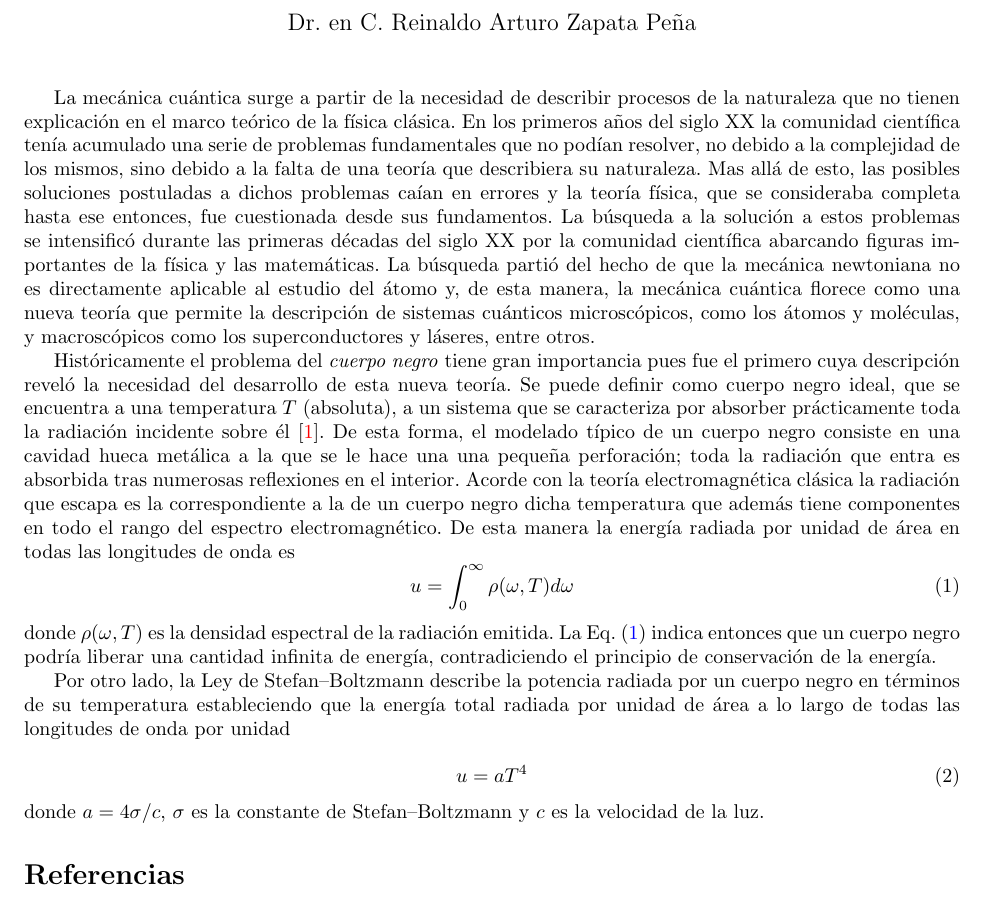
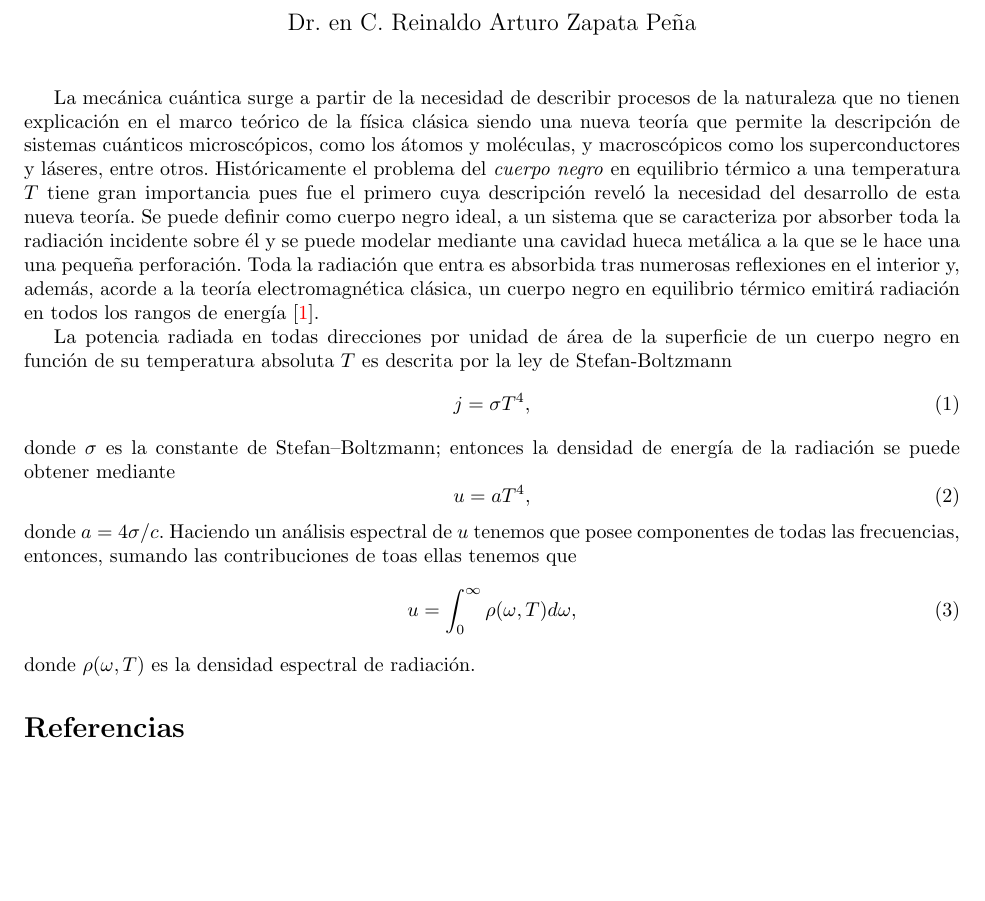
Before and after one commit to reinaldo-z/18-entretextos, a LaTeX document (mecanica_cuantica.tex): part of the page, cut so that both start at the same text, the shorter picture padded with empty space. Compiled offline with pdfLaTeX.

Commit message:
Making changes

```diff
--- a/mecanica_cuantica.tex
+++ b/mecanica_cuantica.tex
@@ -15,67 +15,65 @@
 \maketitle
 
 La mecánica cuántica surge a partir de la necesidad de describir procesos de la
-naturaleza que no tienen explicación en el marco teórico de la física clásica.
+naturaleza que no tienen explicación en el marco teórico de la física clásica
+siendo una nueva teoría que permite la descripción de sistemas cuánticos
+microscópicos, como los átomos y moléculas, y macroscópicos como los
+superconductores y láseres, entre otros.
 %
-En los primeros años del siglo XX la comunidad científica tenía acumulado una
-serie de problemas fundamentales que no podían resolver, no debido a la
-complejidad de los mismos, sino debido a la falta de una teoría que describiera
-su naturaleza.
+Históricamente el problema del \emph{cuerpo negro} en equilibrio térmico a una
+temperatura $T$ tiene gran importancia pues fue el primero cuya descripción
+reveló la necesidad del desarrollo de esta nueva teoría.
 %
-Mas allá de esto, las posibles soluciones postuladas a dichos problemas caían
-en errores y la teoría física, que se consideraba completa hasta ese entonces,
-fue cuestionada desde sus fundamentos.
+Se puede definir como cuerpo negro ideal, a un sistema que se caracteriza por
+absorber toda la radiación incidente sobre él y se puede modelar mediante una
+cavidad hueca metálica a la que se le hace una una pequeña perforación. Toda la
+radiación que entra es absorbida tras numerosas reflexiones en el interior y,
+además, acorde a la teoría electromagnética clásica, un cuerpo negro en
+equilibrio térmico emitirá radiación en todos los rangos de energía
+\cite{planck2013theory}.
+
+La potencia radiada en todas direcciones por unidad de área de la superficie de
+un cuerpo negro en función de su temperatura absoluta $T$ es descrita por la
+ley de Stefan-Boltzmann
 %
-La búsqueda a la solución a estos problemas se intensificó durante las primeras
-décadas del siglo XX por la comunidad científica abarcando figuras importantes
-de la física y las matemáticas. La búsqueda partió del hecho de que la
-mecánica newtoniana no es directamente aplicable al estudio del átomo y,
+\begin{equation}\label{eq:ley-stefan-boltzmann}
+j = \sigma T^{4},
+\end{equation}
 %
-de esta manera, la mecánica cuántica florece como una nueva teoría que permite
-la descripción de sistemas cuánticos microscópicos, como los átomos y
-moléculas, y macroscópicos como los superconductores y láseres, entre otros.
-
-Históricamente el problema del \emph{cuerpo negro} tiene gran importancia pues
-fue el primero cuya descripción reveló la necesidad del desarrollo de esta
-nueva teoría.
+donde $\sigma$ es la constante de Stefan–Boltzmann; entonces la densidad de
+energía de la radiación se puede obtener mediante
 %
-Se puede definir como cuerpo negro ideal, que se encuentra a una temperatura
-$T$ (absoluta), a un sistema que se caracteriza por absorber prácticamente toda
-la radiación incidente sobre él \cite{planck2013theory}.
+\begin{equation}
+u= aT^{4},
+\end{equation}
+donde $a = 4\sigma/c$. Haciendo un análisis espectral de $u$ tenemos que posee
+componentes de todas las frecuencias, entonces, sumando las contribuciones de
+toas ellas tenemos que
 %
-De esta forma, el modelado típico de un cuerpo negro consiste en una cavidad
-hueca metálica a la que se le hace una una pequeña perforación; toda la
-radiación que entra es absorbida tras numerosas reflexiones en el interior.
+\begin{equation}
+u = \int_{0}^{\infty} \rho(\omega, T)d\omega,
+\end{equation}
 %
-Acorde con la teoría electromagnética clásica la radiación que escapa es la
-correspondiente a la de un cuerpo negro dicha temperatura que además tiene
-componentes en todo el rango del espectro electromagnético. De esta manera la
-energía radiada por unidad de área en todas las longitudes de onda es
-\begin{equation}\label{eq:radiacion}
-u = \int _{0}^{\infty} \rho (\omega, T) d\omega
-\end{equation}
-donde $\rho (\omega, T)$ es la densidad espectral de la radiación emitida. La
-Eq. \eqref{eq:radiacion} indica entonces que un cuerpo negro podría liberar una
-cantidad infinita de energía, contradiciendo el principio de conservación de la
-energía.
-
-Por otro lado, la Ley de Stefan–Boltzmann describe la potencia radiada por un
-cuerpo negro en términos de su temperatura estableciendo que la energía total
-radiada por unidad de área a lo largo de todas las longitudes de onda por
-unidad
-
-\begin{equation}\label{eq:ley-stefan-boltzmann}
-u = aT^{4}
-\end{equation}
-donde $a =4 \sigma/c$, $\sigma$ es la constante de Stefan–Boltzmann y $c$ es la
-velocidad de la luz.
+donde $\rho(\omega, T)$ es la densidad espectral de radiación.
 
 
-% The Stefan–Boltzmann law describes the power radiated from a black body in terms of its temperature. Specifically, the Stefan–Boltzmann law states that the total energy radiated per unit surface area of a black body across all wavelengths per unit time
-
-% ⋆ j^{\star} (also known as the black-body radiant emittance) is directly proportional to the fourth power of the black body's thermodynamic temperature T:
 
 
+% La Ley de Rayleigh–Jeans describe de forma clásica la radiancia\footnote{Flujo
+% de radiación en una superficie por unidad de ángulo sólido por unidad de área
+% proyectada.}, $B_{\lambda}(T)$ en función de la longitud de onda $\lambda$,
+% emitida por un cuerpo negro que se encuentra a una temperatura $T$
+% %
+% \begin{equation}
+% B_{\lambda} (T) = \frac{2ck_{B}T}{\lambda^{4}},
+% \end{equation}
+% %
+% o bien, en función de la frecuencia
+% \begin{equation}
+% B_{\lambda} (T) = \frac{2\nu^{2}k_{B}T}{c^{2}},
+% \end{equation}
+% %
+% donde $c$ es la velocidad de la luz, $K_{B}$ es la constante de Boltzmann,
 
 \bibliography{mecanica_cuantica.bib}
 \bibliographystyle{plain}
```
Also changed, not shown: mecanica_cuantica.pdf.
